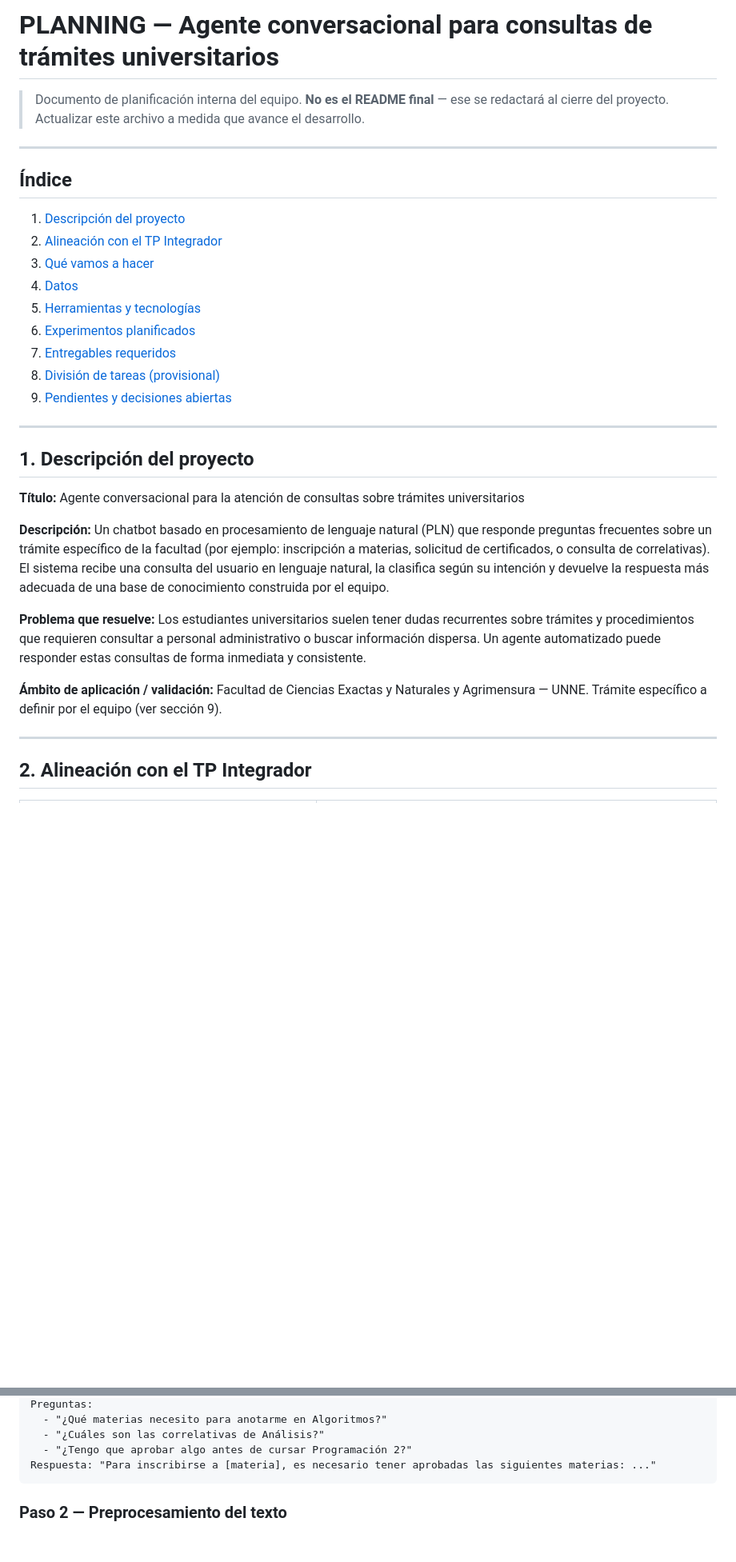
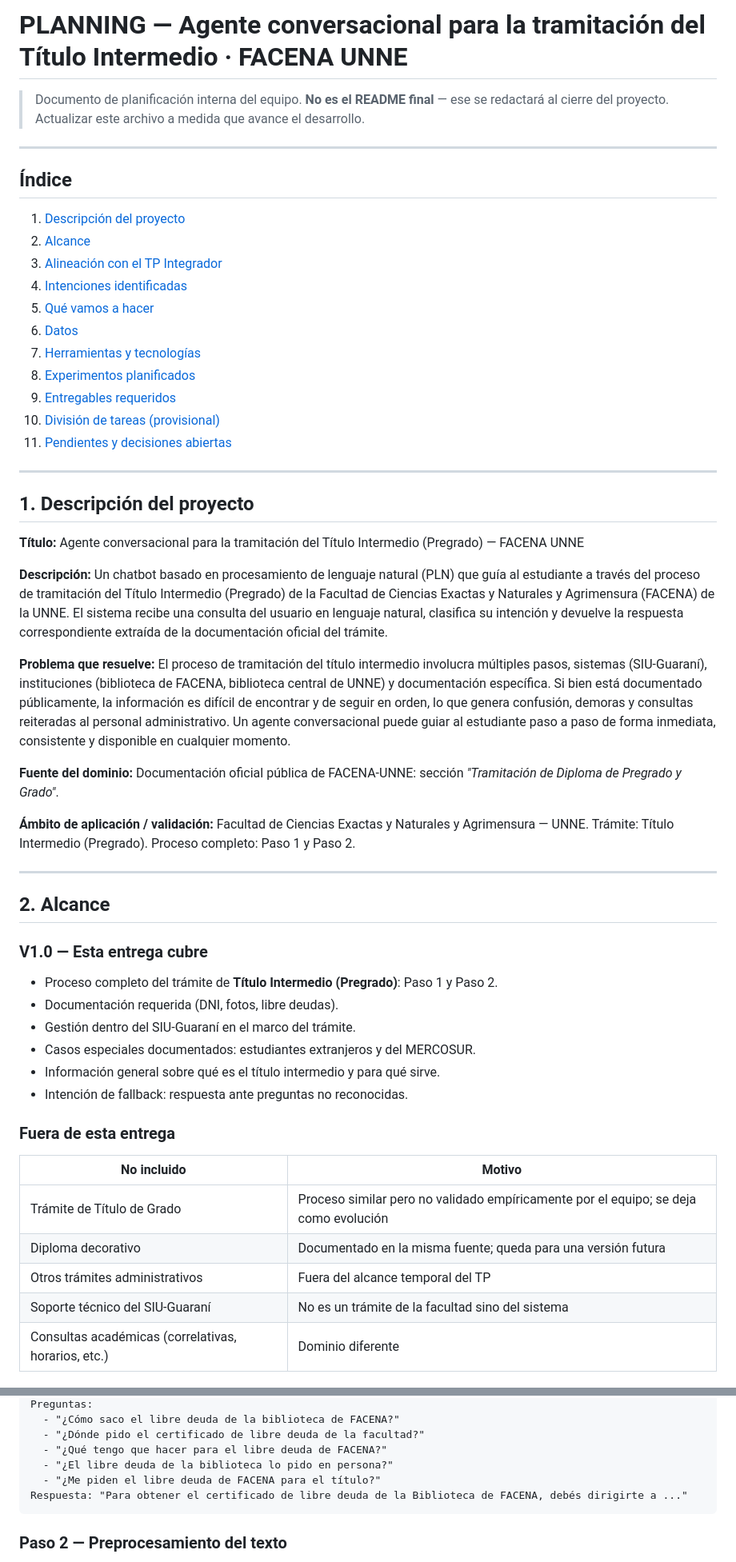
Before and after one commit to Page10-User/Equipo-7---Chatbot-de-atencion-para-un-tramite-universitario, a Markdown page: Planning.md, 2 parts joined by grey strips. Shown at 80% size. Drawn GitHub-style; blank space fills up the shorter version.

````diff
--- a/Planning.md
+++ b/Planning.md
@@ -1,4 +1,4 @@
-# PLANNING — Agente conversacional para consultas de trámites universitarios
+# PLANNING — Agente conversacional para la tramitación del Título Intermedio · FACENA UNNE
 
 > Documento de planificación interna del equipo.
 > **No es el README final** — ese se redactará al cierre del proyecto.
@@ -9,31 +9,56 @@
 ## Índice
 
 1. [Descripción del proyecto](#1-descripción-del-proyecto)
-2. [Alineación con el TP Integrador](#2-alineación-con-el-tp-integrador)
-3. [Qué vamos a hacer](#3-qué-vamos-a-hacer)
-4. [Datos](#4-datos)
-5. [Herramientas y tecnologías](#5-herramientas-y-tecnologías)
-6. [Experimentos planificados](#6-experimentos-planificados)
-7. [Entregables requeridos](#7-entregables-requeridos)
-8. [División de tareas (provisional)](#8-división-de-tareas-provisional)
-9. [Pendientes y decisiones abiertas](#9-pendientes-y-decisiones-abiertas)
+2. [Alcance](#2-alcance)
+3. [Alineación con el TP Integrador](#3-alineación-con-el-tp-integrador)
+4. [Intenciones identificadas](#4-intenciones-identificadas)
+5. [Qué vamos a hacer](#5-qué-vamos-a-hacer)
+6. [Datos](#6-datos)
+7. [Herramientas y tecnologías](#7-herramientas-y-tecnologías)
+8. [Experimentos planificados](#8-experimentos-planificados)
+9. [Entregables requeridos](#9-entregables-requeridos)
+10. [División de tareas (provisional)](#10-división-de-tareas-provisional)
+11. [Pendientes y decisiones abiertas](#11-pendientes-y-decisiones-abiertas)
 
 ---
 
 ## 1. Descripción del proyecto
 
-**Título:** Agente conversacional para la atención de consultas sobre trámites universitarios
+**Título:** Agente conversacional para la tramitación del Título Intermedio (Pregrado) — FACENA UNNE
 
 **Descripción:**
-Un chatbot basado en procesamiento de lenguaje natural (PLN) que responde preguntas frecuentes sobre un trámite específico de la facultad (por ejemplo: inscripción a materias, solicitud de certificados, o consulta de correlativas). El sistema recibe una consulta del usuario en lenguaje natural, la clasifica según su intención y devuelve la respuesta más adecuada de una base de conocimiento construida por el equipo.
+Un chatbot basado en procesamiento de lenguaje natural (PLN) que guía al estudiante a través del proceso de tramitación del Título Intermedio (Pregrado) de la Facultad de Ciencias Exactas y Naturales y Agrimensura (FACENA) de la UNNE. El sistema recibe una consulta del usuario en lenguaje natural, clasifica su intención y devuelve la respuesta correspondiente extraída de la documentación oficial del trámite.
 
 **Problema que resuelve:**
-Los estudiantes universitarios suelen tener dudas recurrentes sobre trámites y procedimientos que requieren consultar a personal administrativo o buscar información dispersa. Un agente automatizado puede responder estas consultas de forma inmediata y consistente.
+El proceso de tramitación del título intermedio involucra múltiples pasos, sistemas (SIU-Guaraní), instituciones (biblioteca de FACENA, biblioteca central de UNNE) y documentación específica. Si bien está documentado públicamente, la información es difícil de encontrar y de seguir en orden, lo que genera confusión, demoras y consultas reiteradas al personal administrativo. Un agente conversacional puede guiar al estudiante paso a paso de forma inmediata, consistente y disponible en cualquier momento.
+
+**Fuente del dominio:**
+Documentación oficial pública de FACENA-UNNE: sección *"Tramitación de Diploma de Pregrado y Grado"*.
 
 **Ámbito de aplicación / validación:**
 Facultad de Ciencias Exactas y Naturales y Agrimensura — UNNE.
-Trámite específico a definir por el equipo (ver sección 9).
+Trámite: Título Intermedio (Pregrado). Proceso completo: Paso 1 y Paso 2.
 
 ---
 
-## 2. Alineación con el TP Integrador
+## 2. Alcance
+
+### V1.0 — Esta entrega cubre
+
+- Proceso completo del trámite de **Título Intermedio (Pregrado)**: Paso 1 y Paso 2.
+- Documentación requerida (DNI, fotos, libre deudas).
+- Gestión dentro del SIU-Guaraní en el marco del trámite.
+- Casos especiales documentados: estudiantes extranjeros y del MERCOSUR.
+- Información general sobre qué es el título intermedio y para qué sirve.
+- Intención de fallback: respuesta ante preguntas no reconocidas.
+
+### Fuera de esta entrega
+
+| No incluido | Motivo |
+|---|---|
+| Trámite de Título de Grado | Proceso similar pero no validado empíricamente por el equipo; se deja como evolución |
+| Diploma decorativo | Documentado en la misma fuente; queda para una versión futura |
+| Otros trámites administrativos | Fuera del alcance temporal del TP |
+| Soporte técnico del SIU-Guaraní | No es un trámite de la facultad sino del sistema |
+| Consultas académicas (correlativas, horarios, etc.) | Dominio diferente |
+
@@ -64,8 +124,10 @@ Intención: consulta_correlativas
 Preguntas:
-  - "¿Qué materias necesito para anotarme en Algoritmos?"
-  - "¿Cuáles son las correlativas de Análisis?"
-  - "¿Tengo que aprobar algo antes de cursar Programación 2?"
-Respuesta: "Para inscribirse a [materia], es necesario tener aprobadas las siguientes materias: ..."
+  - "¿Cómo saco el libre deuda de la biblioteca de FACENA?"
+  - "¿Dónde pido el certificado de libre deuda de la facultad?"
+  - "¿Qué tengo que hacer para el libre deuda de FACENA?"
+  - "¿El libre deuda de la biblioteca lo pido en persona?"
+  - "¿Me piden el libre deuda de FACENA para el título?"
+Respuesta: "Para obtener el certificado de libre deuda de la Biblioteca de FACENA, debés dirigirte a ..."
 ```
 
 ### Paso 2 — Preprocesamiento del texto
````
Also changed, not shown: other parts of Planning.md (+58 -20 lines).
